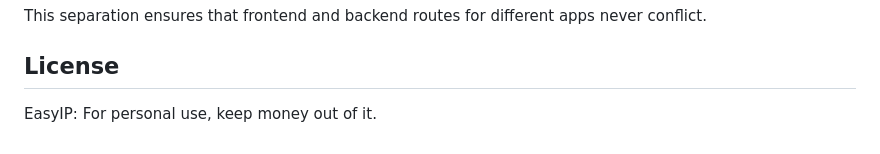
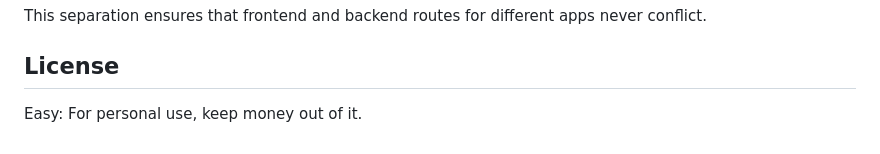
Before and after one commit to mrhappynice/bplus-server, a Markdown page: README.md, the part around the change. Rendered like a GitHub page.

```diff
--- a/README.md
+++ b/README.md
@@ -153,4 +153,4 @@ This separation ensures that frontend and backend routes for different apps neve
 
 ## License
 
-EasyIP: For personal use, keep money out of it.
+Easy: For personal use, keep money out of it.
```
